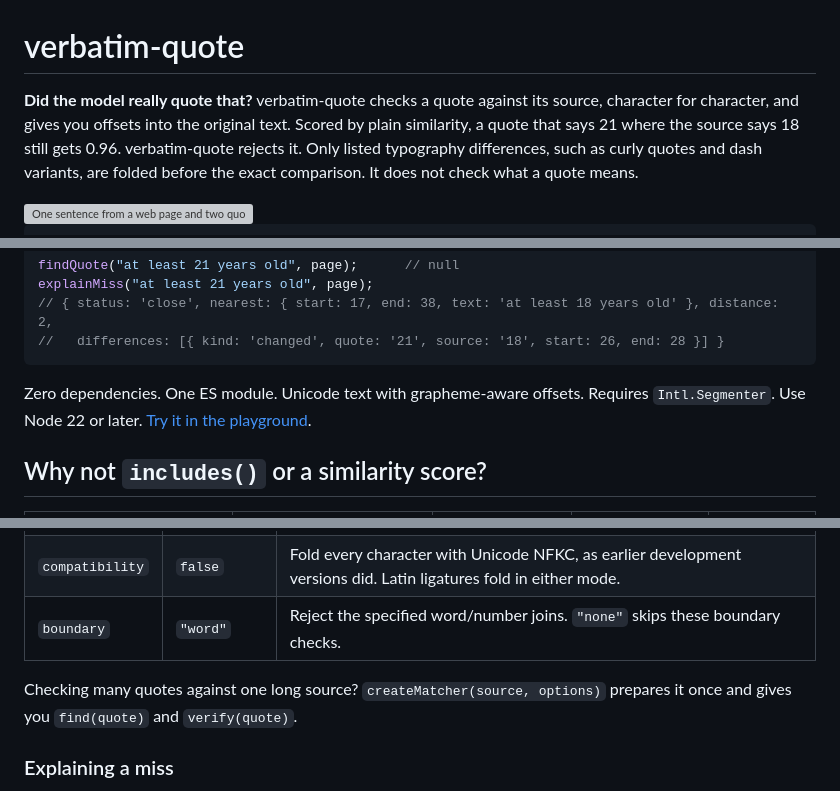
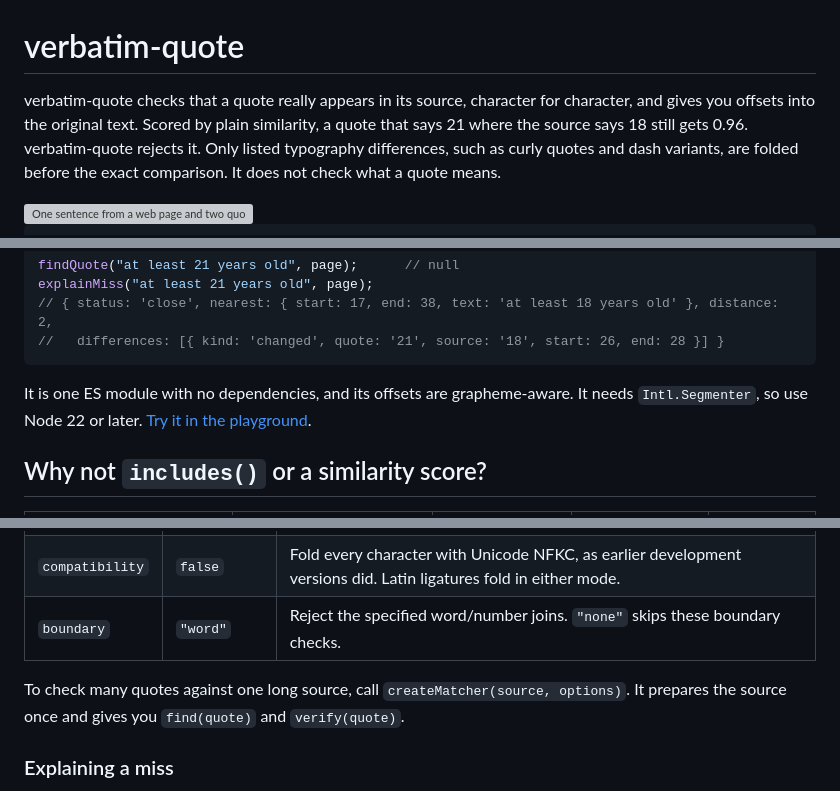
Before and after one commit to ninondev/verbatim-quote, a Markdown page: README.md, 3 parts joined by grey strips. Rendered like a GitHub page; grey boxes are pictures that could not be loaded.

Commit message:
Plainer English in the docs

````diff
--- a/README.md
+++ b/README.md
@@ -1,6 +1,6 @@
 # verbatim-quote
 
-**Did the model really quote that?** verbatim-quote checks a quote against its source, character for character, and gives you offsets into the original text.
+verbatim-quote checks that a quote really appears in its source, character for character, and gives you offsets into the original text.
 Scored by plain similarity, a quote that says 21 where the source says 18 still gets 0.96. verbatim-quote rejects it.
 Only listed typography differences, such as curly quotes and dash variants, are folded before the exact comparison. It does not check what a quote means.
 
@@ -29,8 +29,8 @@ explainMiss("at least 21 years old", page);
 //   differences: [{ kind: 'changed', quote: '21', source: '18', start: 26, end: 28 }] }
 ```
 
-Zero dependencies. One ES module. Unicode text with grapheme-aware offsets. Requires `Intl.Segmenter`.
-Use Node 22 or later.
+It is one ES module with no dependencies, and its offsets are grapheme-aware.
+It needs `Intl.Segmenter`, so use Node 22 or later.
 [Try it in the playground](https://ninondev.github.io/verbatim-quote/).
 
 ## Why not `includes()` or a similarity score?
@@ -148,8 +148,8 @@ sentenceAt(page, report.results[0].match.start).text;
 | `compatibility` | `false` | Fold every character with Unicode NFKC, as earlier development versions did. Latin ligatures fold in either mode. |
 | `boundary` | `"word"` | Reject the specified word/number joins. `"none"` skips these boundary checks. |
 
-Checking many quotes against one long source? `createMatcher(source, options)` prepares it once and
-gives you `find(quote)` and `verify(quote)`.
+To check many quotes against one long source, call `createMatcher(source, options)`. It prepares the
+source once and gives you `find(quote)` and `verify(quote)`.
 
 ### Explaining a miss
 
````
Also changed, not shown: other parts of README.md (+1 -1 lines).
